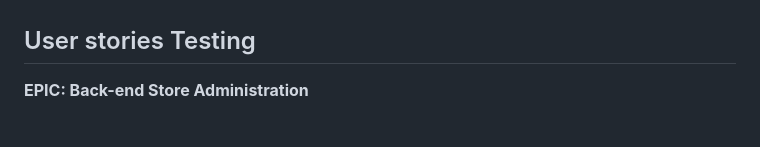
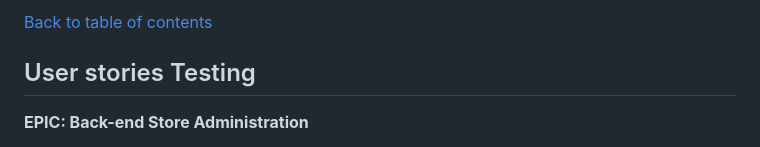
Before and after one commit to AdrianaStoi/Taste-of-Romania, a Markdown page: TESTING.md, the part around one of its changes. GitHub-like rendering.

```diff
--- a/TESTING.md
+++ b/TESTING.md
@@ -268,3 +283,5 @@ __My profile - views.py__
+[Back to table of contents](#table-of-contents)
+
 
 
 
```
Also changed, not shown: other parts of TESTING.md (+15 -0 lines).
